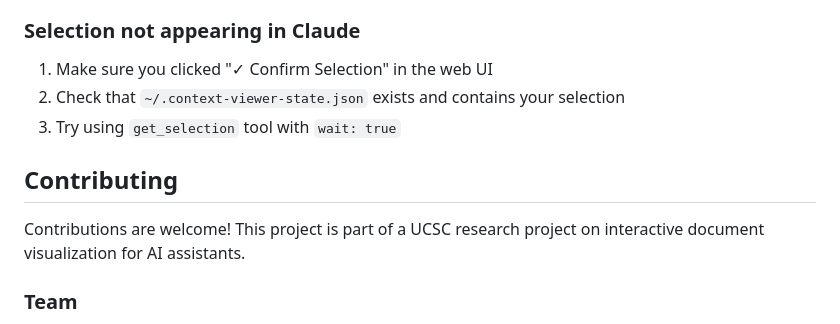
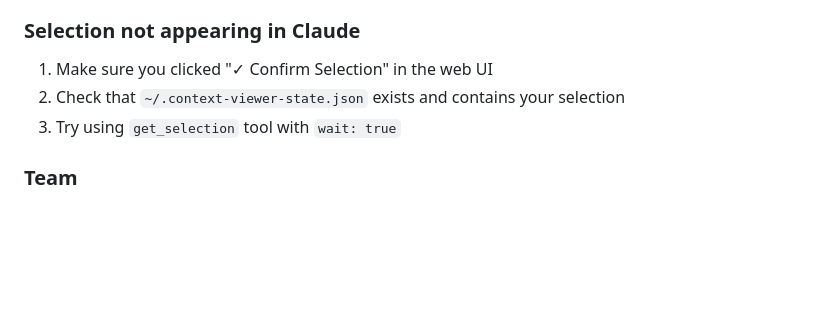
Before and after one commit to amokkapati/ContextViewerMCP, a Markdown page: README.md, the part around the change. Rendered like a GitHub page; blank space fills up the shorter version.

Commit message:
updated instructions

```diff
--- a/README.md
+++ b/README.md
@@ -328,10 +328,6 @@ Selections are synchronized via a JSON state file at `~/.context-viewer-state.js
 2. Check that `~/.context-viewer-state.json` exists and contains your selection
 3. Try using `get_selection` tool with `wait: true`
 
-## Contributing
-
-Contributions are welcome! This project is part of a UCSC research project on interactive document visualization for AI assistants.
-
 ### Team
 
 - Aditya Mokkapati (amokkapa@ucsc.edu)
```
